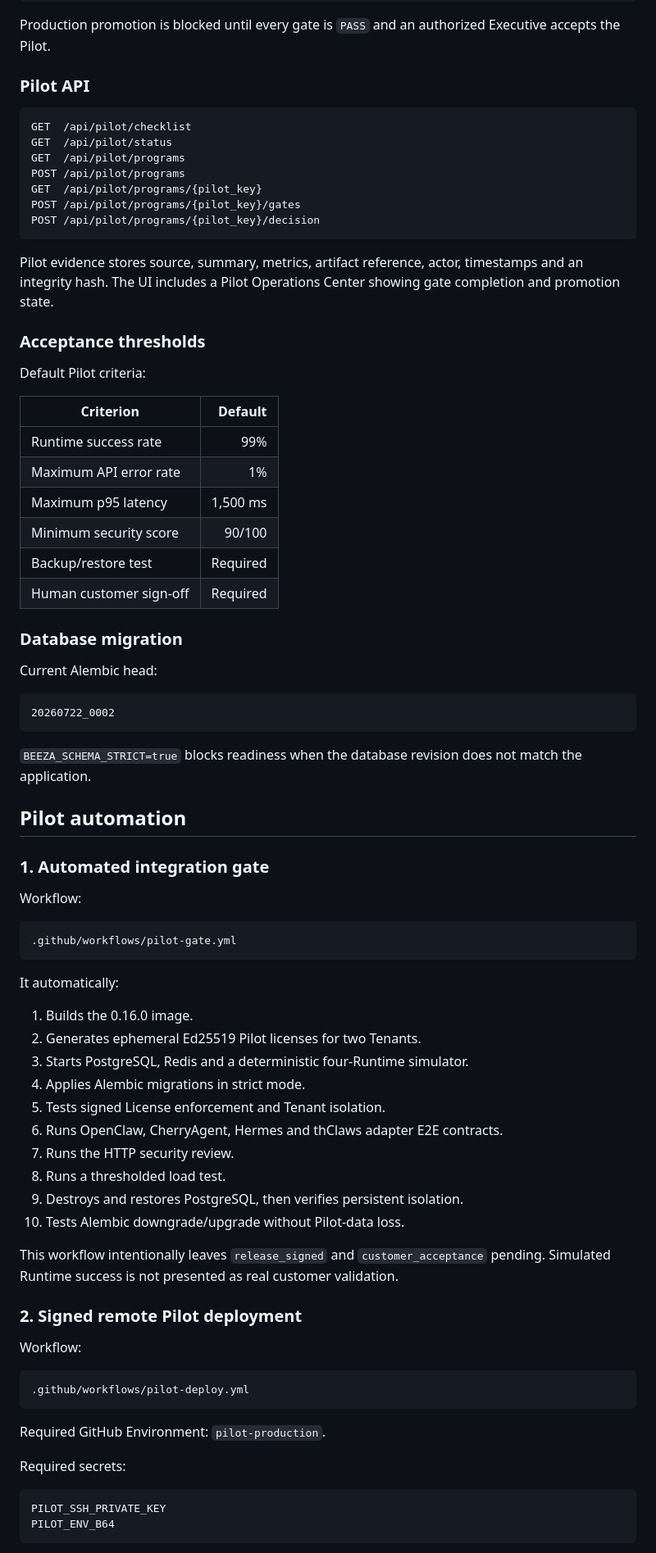
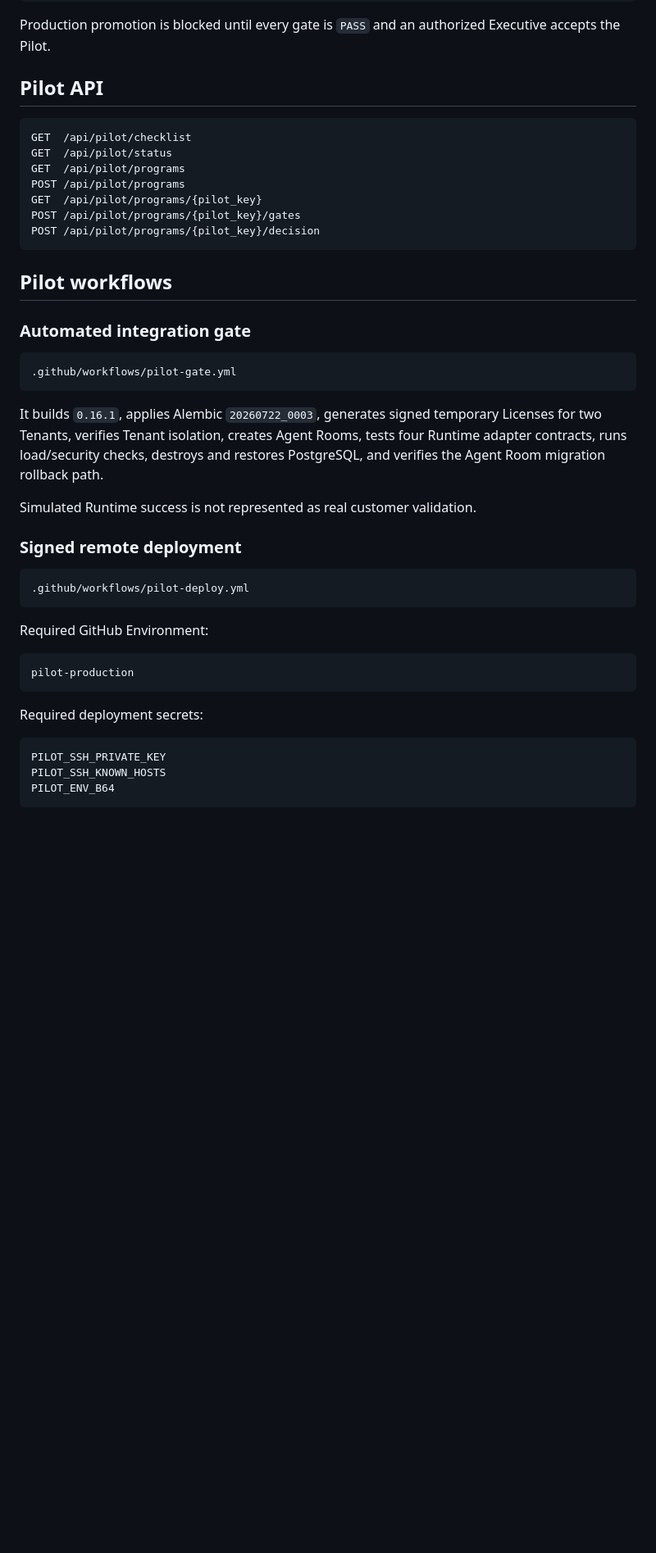
Before and after one commit to paddman/Beezaoffice, a Markdown page: README.md, the part around one of its changes. Shown at 82% size. Rendered like a GitHub page; blank space fills up the shorter version.

````diff
--- a/README.md
+++ b/README.md
@@ -45,7 +144,7 @@ customer_acceptance
 
 Production promotion is blocked until every gate is `PASS` and an authorized Executive accepts the Pilot.
 
-### Pilot API
+## Pilot API
 
 ```text
 GET  /api/pilot/checklist
@@ -57,70 +156,35 @@ POST /api/pilot/programs/{pilot_key}/gates
 POST /api/pilot/programs/{pilot_key}/decision
 ```
 
-Pilot evidence stores source, summary, metrics, artifact reference, actor, timestamps and an integrity hash. The UI includes a Pilot Operations Center showing gate completion and promotion state.
+## Pilot workflows
 
-### Acceptance thresholds
-
-Default Pilot criteria:
-
-| Criterion | Default |
-|---|---:|
-| Runtime success rate | 99% |
-| Maximum API error rate | 1% |
-| Maximum p95 latency | 1,500 ms |
-| Minimum security score | 90/100 |
-| Backup/restore test | Required |
-| Human customer sign-off | Required |
-
-### Database migration
-
-Current Alembic head:
-
-```text
-20260722_0002
-```
-
-`BEEZA_SCHEMA_STRICT=true` blocks readiness when the database revision does not match the application.
-
-## Pilot automation
-
-### 1. Automated integration gate
-
-Workflow:
+### Automated integration gate
 
 ```text
 .github/workflows/pilot-gate.yml
 ```
 
-It automatically:
+It builds `0.16.1`, applies Alembic `20260722_0003`, generates signed temporary Licenses for two Tenants, verifies Tenant isolation, creates Agent Rooms, tests four Runtime adapter contracts, runs load/security checks, destroys and restores PostgreSQL, and verifies the Agent Room migration rollback path.
 
-1. Builds the 0.16.0 image.
-2. Generates ephemeral Ed25519 Pilot licenses for two Tenants.
-3. Starts PostgreSQL, Redis and a deterministic four-Runtime simulator.
-4. Applies Alembic migrations in strict mode.
-5. Tests signed License enforcement and Tenant isolation.
-6. Runs OpenClaw, CherryAgent, Hermes and thClaws adapter E2E contracts.
-7. Runs the HTTP security review.
-8. Runs a thresholded load test.
-9. Destroys and restores PostgreSQL, then verifies persistent isolation.
-10. Tests Alembic downgrade/upgrade without Pilot-data loss.
+Simulated Runtime success is not represented as real customer validation.
 
-This workflow intentionally leaves `release_signed` and `customer_acceptance` pending. Simulated Runtime success is not presented as real customer validation.
-
-### 2. Signed remote Pilot deployment
-
-Workflow:
+### Signed remote deployment
 
 ```text
 .github/workflows/pilot-deploy.yml
 ```
 
-Required GitHub Environment: `pilot-production`.
+Required GitHub Environment:
 
-Required secrets:
+```text
+pilot-production
+```
+
+Required deployment secrets:
 
 ```text
 PILOT_SSH_PRIVATE_KEY
+PILOT_SSH_KNOWN_HOSTS
 PILOT_ENV_B64
 ```
 
````
Also changed, not shown: other parts of README.md (+163 -154 lines).
